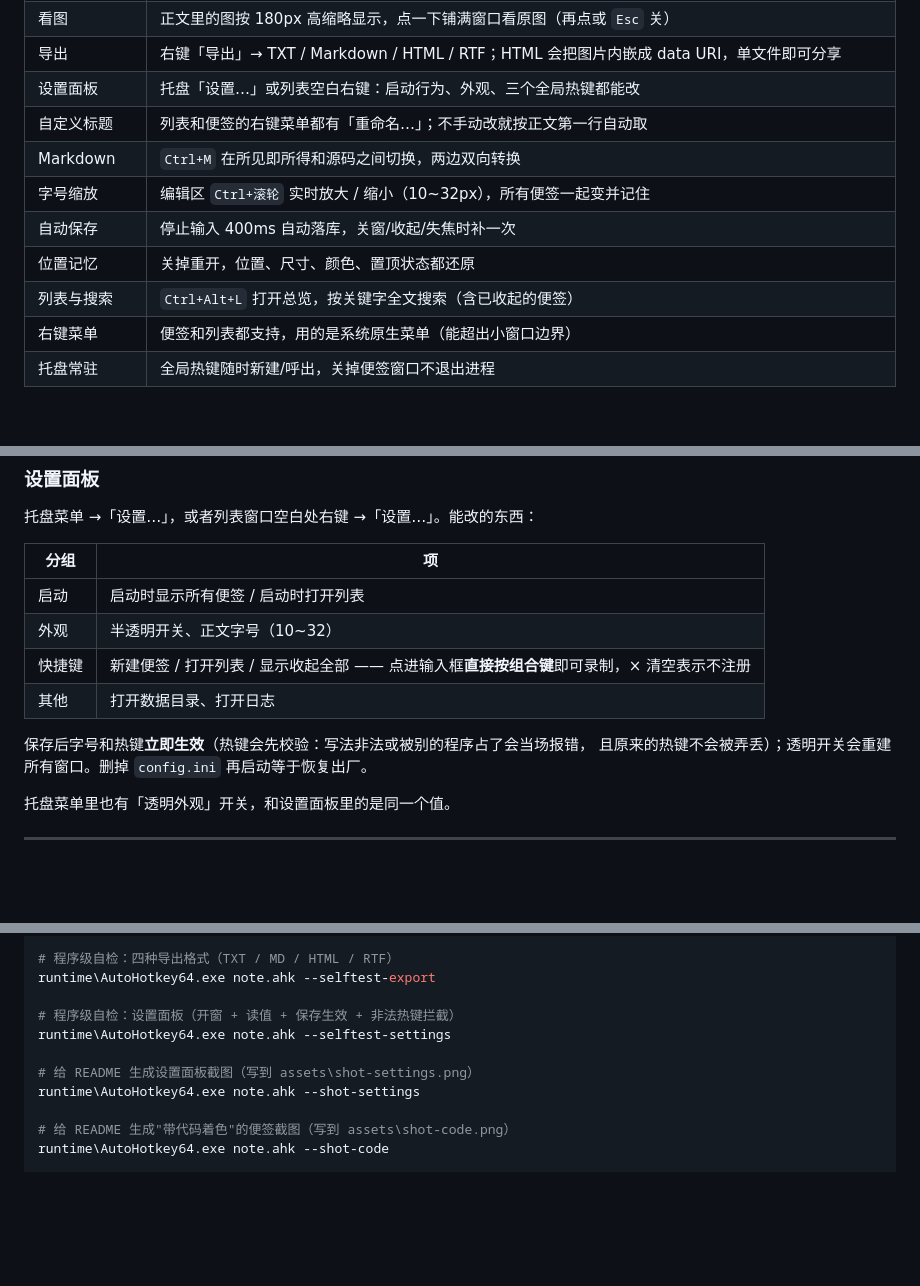
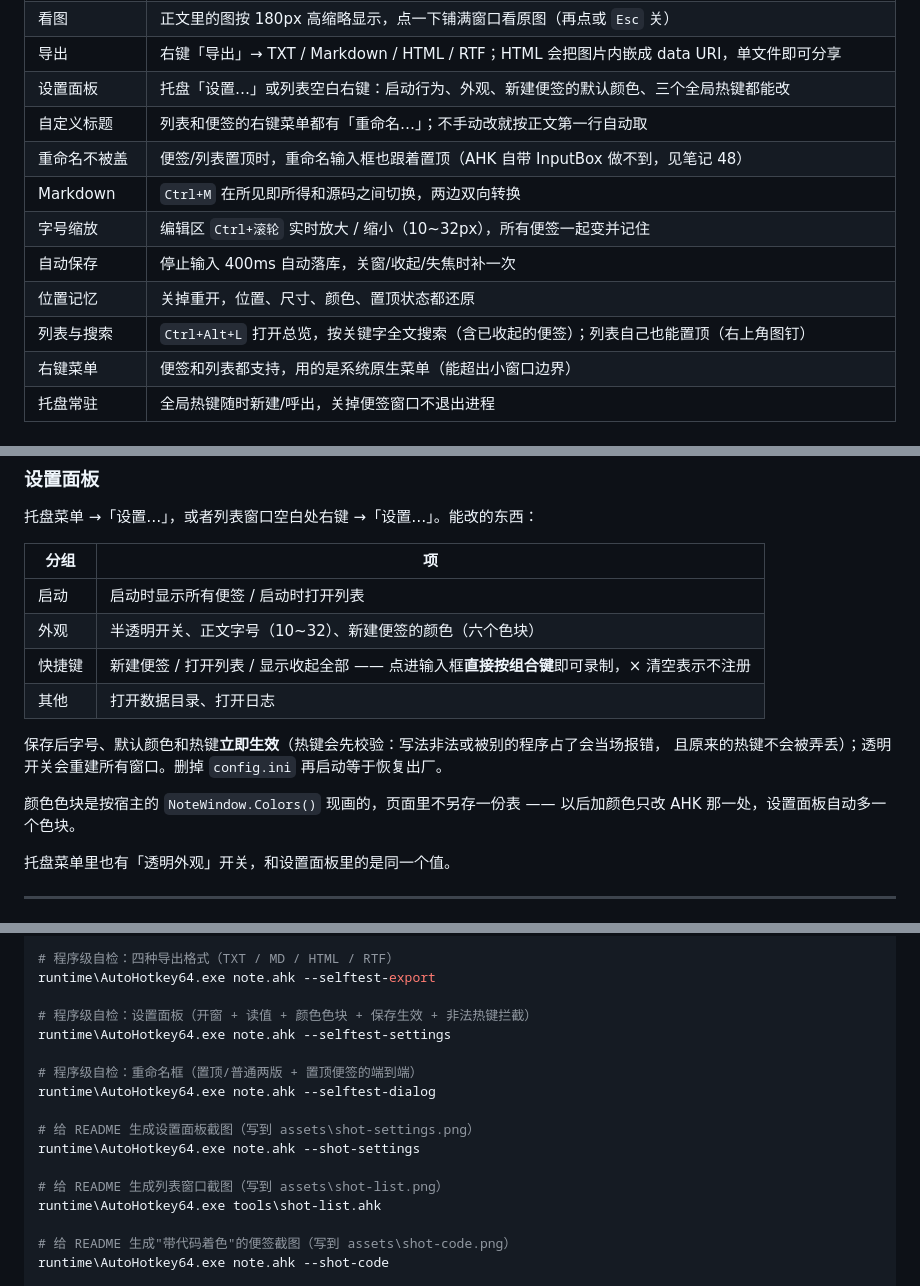
Before and after one commit to hexiyou/ahk-webview2-notes, a Markdown page: README.md, 3 parts joined by grey strips. Rendered like a GitHub page; blank space fills up the shorter version.

```diff
--- a/README.md
+++ b/README.md
@@ -64,13 +64,14 @@ runtime\AutoHotkey64.exe note.ahk
 | 插入图片 | 拖文件进来 / `Ctrl+V` 粘截图 / 右键「插入图片…」；图片存 `data\images`，正文只留链接 |
 | 看图 | 正文里的图按 180px 高缩略显示，点一下铺满窗口看原图（再点或 `Esc` 关） |
 | 导出 | 右键「导出」→ TXT / Markdown / HTML / RTF；HTML 会把图片内嵌成 data URI，单文件即可分享 |
-| 设置面板 | 托盘「设置…」或列表空白右键：启动行为、外观、三个全局热键都能改 |
+| 设置面板 | 托盘「设置…」或列表空白右键：启动行为、外观、新建便签的默认颜色、三个全局热键都能改 |
 | 自定义标题 | 列表和便签的右键菜单都有「重命名…」；不手动改就按正文第一行自动取 |
+| 重命名不被盖 | 便签/列表置顶时，重命名输入框也跟着置顶（AHK 自带 InputBox 做不到，见笔记 48） |
 | Markdown | `Ctrl+M` 在所见即所得和源码之间切换，两边双向转换 |
 | 字号缩放 | 编辑区 `Ctrl+滚轮` 实时放大 / 缩小（10~32px），所有便签一起变并记住 |
 | 自动保存 | 停止输入 400ms 自动落库，关窗/收起/失焦时补一次 |
 | 位置记忆 | 关掉重开，位置、尺寸、颜色、置顶状态都还原 |
-| 列表与搜索 | `Ctrl+Alt+L` 打开总览，按关键字全文搜索（含已收起的便签） |
+| 列表与搜索 | `Ctrl+Alt+L` 打开总览，按关键字全文搜索（含已收起的便签）；列表自己也能置顶（右上角图钉） |
 | 右键菜单 | 便签和列表都支持，用的是系统原生菜单（能超出小窗口边界） |
 | 托盘常驻 | 全局热键随时新建/呼出，关掉便签窗口不退出进程 |
 
@@ -215,12 +222,15 @@ devtools=0           ; 1=允许 F12 打开开发者工具
 | 分组 | 项 |
 |---|---|
 | 启动 | 启动时显示所有便签 / 启动时打开列表 |
-| 外观 | 半透明开关、正文字号（10~32） |
+| 外观 | 半透明开关、正文字号（10~32）、新建便签的颜色（六个色块） |
 | 快捷键 | 新建便签 / 打开列表 / 显示收起全部 —— 点进输入框**直接按组合键**即可录制，× 清空表示不注册 |
 | 其他 | 打开数据目录、打开日志 |
 
-保存后字号和热键**立即生效**（热键会先校验：写法非法或被别的程序占了会当场报错，
+保存后字号、默认颜色和热键**立即生效**（热键会先校验：写法非法或被别的程序占了会当场报错，
 且原来的热键不会被弄丢）；透明开关会重建所有窗口。删掉 `config.ini` 再启动等于恢复出厂。
+
+颜色色块是按宿主的 `NoteWindow.Colors()` 现画的，页面里不另存一份表 —— 以后加颜色只改
+AHK 那一处，设置面板自动多一个色块。
 
 托盘菜单里也有「透明外观」开关，和设置面板里的是同一个值。
 
@@ -363,11 +373,17 @@ runtime\AutoHotkey64.exe note.ahk --selftest-edit
 # 程序级自检：四种导出格式（TXT / MD / HTML / RTF）
 runtime\AutoHotkey64.exe note.ahk --selftest-export
 
-# 程序级自检：设置面板（开窗 + 读值 + 保存生效 + 非法热键拦截）
+# 程序级自检：设置面板（开窗 + 读值 + 颜色色块 + 保存生效 + 非法热键拦截）
 runtime\AutoHotkey64.exe note.ahk --selftest-settings
+
+# 程序级自检：重命名框（置顶/普通两版 + 置顶便签的端到端）
+runtime\AutoHotkey64.exe note.ahk --selftest-dialog
 
 # 给 README 生成设置面板截图（写到 assets\shot-settings.png）
 runtime\AutoHotkey64.exe note.ahk --shot-settings
+
+# 给 README 生成列表窗口截图（写到 assets\shot-list.png）
+runtime\AutoHotkey64.exe tools\shot-list.ahk
 
 # 给 README 生成"带代码着色"的便签截图（写到 assets\shot-code.png）
 runtime\AutoHotkey64.exe note.ahk --shot-code
```
Also changed, not shown: other parts of README.md (+38 -3 lines), assets/shot-list.png, assets/shot-settings.png, 13 other files.
